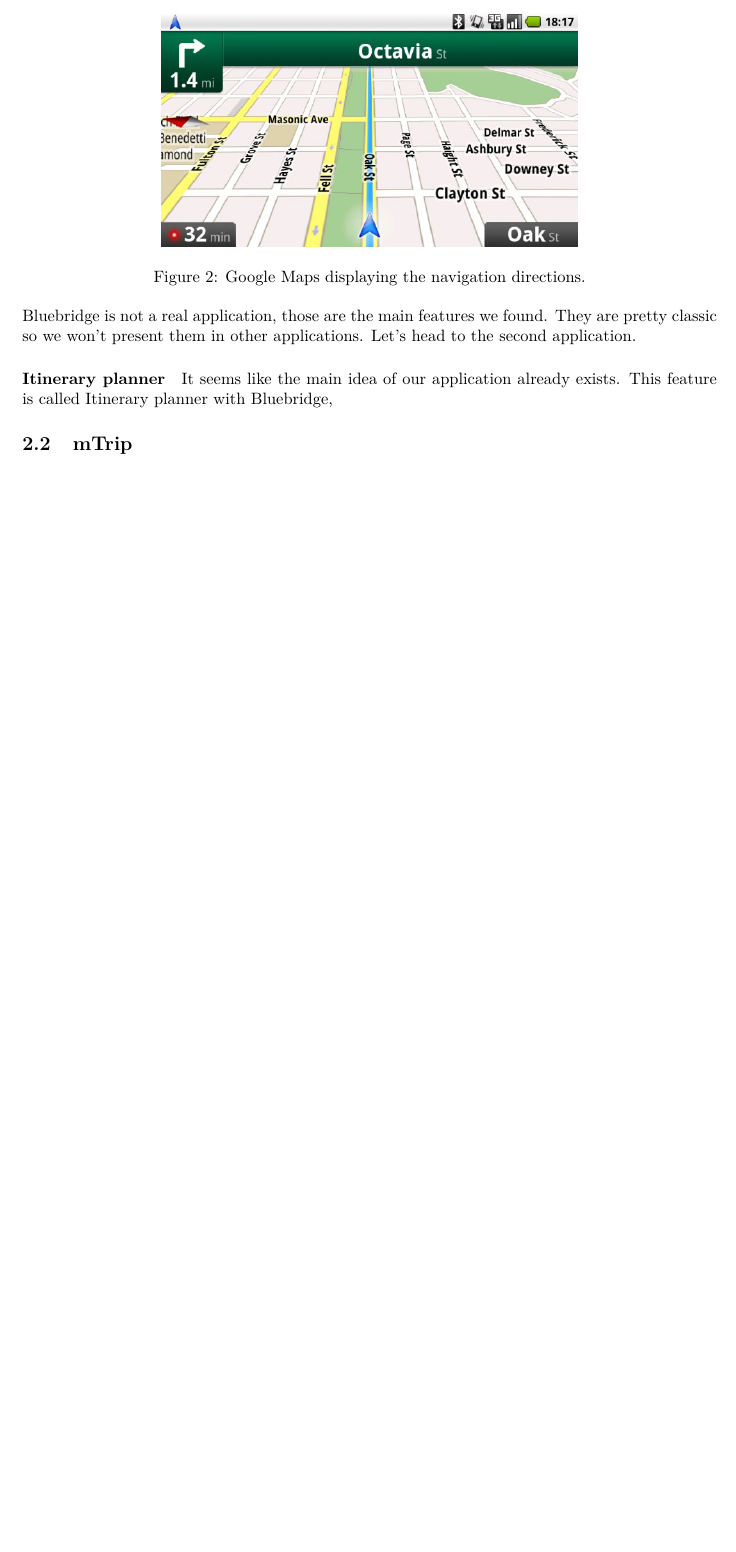
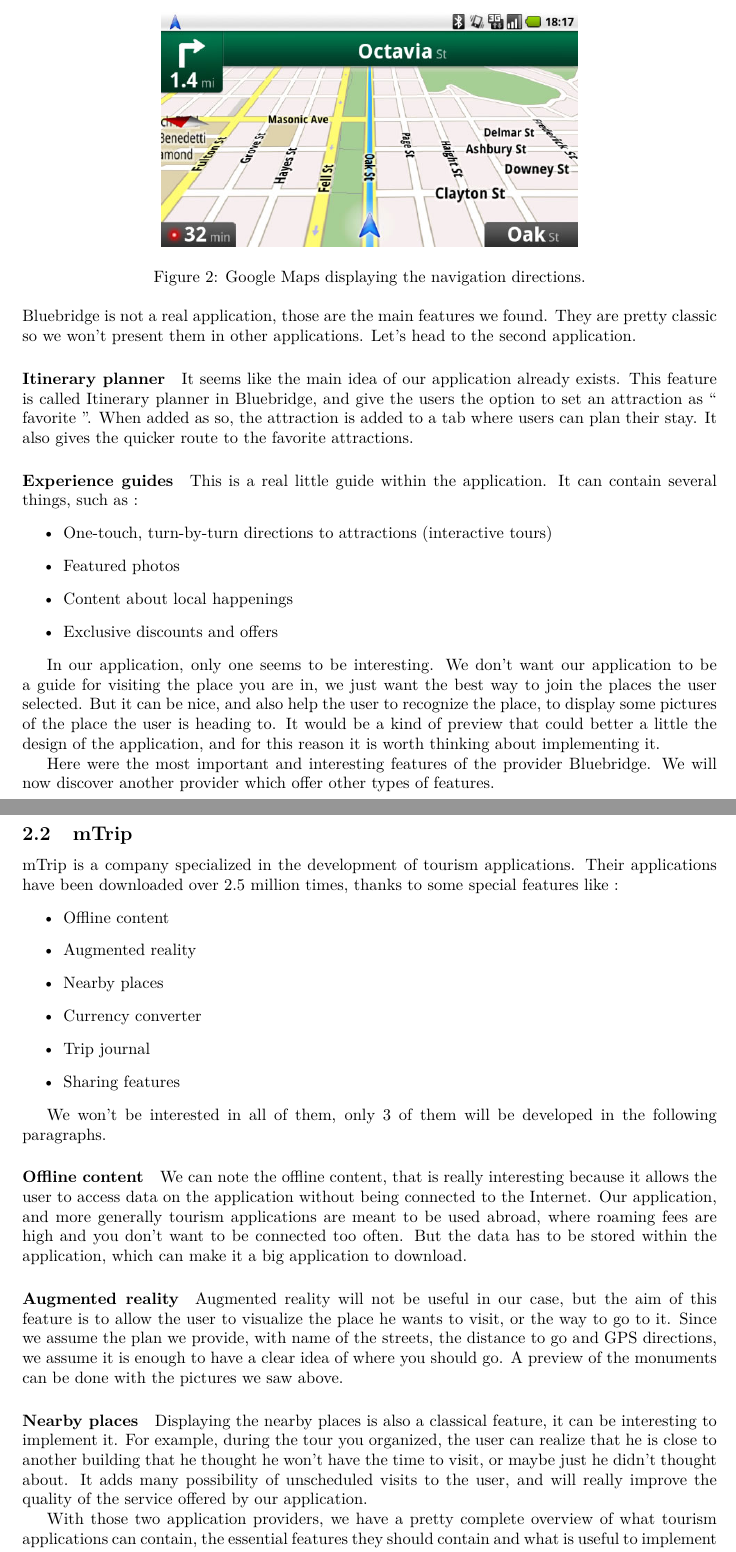
Before and after one commit to mallardflo/DSE, a LaTeX paper (Report step2/main.tex, which reads Report step2/input/existing.tex): part of page 4 of 4 before the commit and two parts of pages 4 and 5 of 5 after it, the two joined at a grey line, cut so that both start at the same text, the shorter picture padded with empty space. Compiled offline with pdfLaTeX.

Commit message:
Premier jet etude existant

```diff
--- a/Report step2/input/existing.tex
+++ b/Report step2/input/existing.tex
@@ -33,6 +33,41 @@
 \end{figure}
 Since Bluebridge is not a real application, those are the main features we found. They are pretty classic so we won't present them in other applications. Let's head to the second application.
 
-\paragraph{Itinerary planner} It seems like the main idea of our application already exists. This feature is called Itinerary planner with Bluebridge,
+\paragraph{Itinerary planner} It seems like the main idea of our application already exists. This feature is called Itinerary planner in Bluebridge, and give the users the option to set an attraction as `` favorite ''. When added as so, the attraction is added to a tab where users can plan their stay. It also gives the quicker route to the favorite attractions.
 
-\subsection{mTrip}
+
+\paragraph{Experience guides} This is a real little guide within the application. It can contain several things, such as :
+\begin{itemize}
+	\item One-touch, turn-by-turn directions to attractions (interactive tours)
+  \item Featured photos
+  \item Content about local happenings
+  \item Exclusive discounts and offers
+\end{itemize}
+
+In our application, only one seems to be interesting. We don't want our application to be a guide for visiting the place you are in, we just want the best way to join the places the user selected. But it can be nice, and also help  the user to recognize the place, to display some pictures of the place the user is heading to. It would be a kind of preview that could better a little the design of the application, and for this reason it is worth thinking about implementing it.
+
+
+Here were the most important and interesting features of the provider Bluebridge. We will now discover another provider which offer other types of features.
+
+\newpage{}\subsection{mTrip}
+mTrip is a company specialized in the development of tourism applications. Their applications have been downloaded over 2.5 million times, thanks to some special features like :
+\begin{itemize}
+	\item Offline content
+	\item Augmented reality
+  \item Nearby places
+  \item Currency converter
+  \item Trip journal
+  \item Sharing features
+\end{itemize}
+
+We won't be interested in all of them, only 3 of them will be developed in the following paragraphs.
+
+\paragraph{Offline content} We can note the offline content, that is really interesting because it allows the user to access data on the application without being connected to the Internet. Our application, and more generally tourism applications are meant to be used abroad, where roaming fees are high and you don't want to be connected too often. But the data has to be stored within the application, which can make it a big application to download.
+
+
+\paragraph{Augmented reality} Augmented reality will not be useful in our case, but the aim of this feature is to allow the user to visualize the place he wants to visit, or the way to go to it. Since we assume the plan we provide, with name of the streets, the distance to go and GPS directions, we assume it is enough to have a clear idea of where you should go. A preview of the monuments can be done with the pictures we saw above.
+
+
+\paragraph{Nearby places} Displaying the nearby places is also a classical feature, it can be interesting to implement it. For example, during the tour you organized, the user can realize that he is close to another building that he thought he won't have the time to visit, or maybe just he didn't thought about. It adds many possibility of unscheduled visits to the user, and will really improve the quality of the service offered by our application.
+
+With those two application providers, we have a pretty complete overview of what tourism applications can contain, the essential features they should contain and what is useful to implement or not. We will now present our analyze of the Google Maps API.
```
Also changed, not shown: Report step2/main.pdf, 4 other files.
